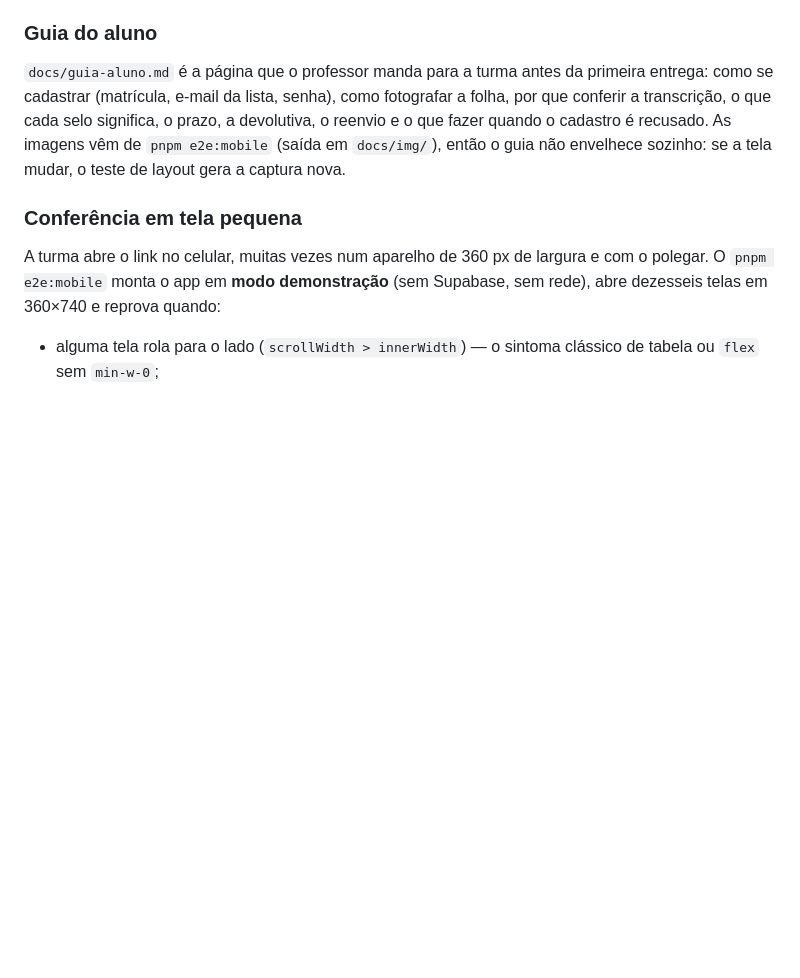
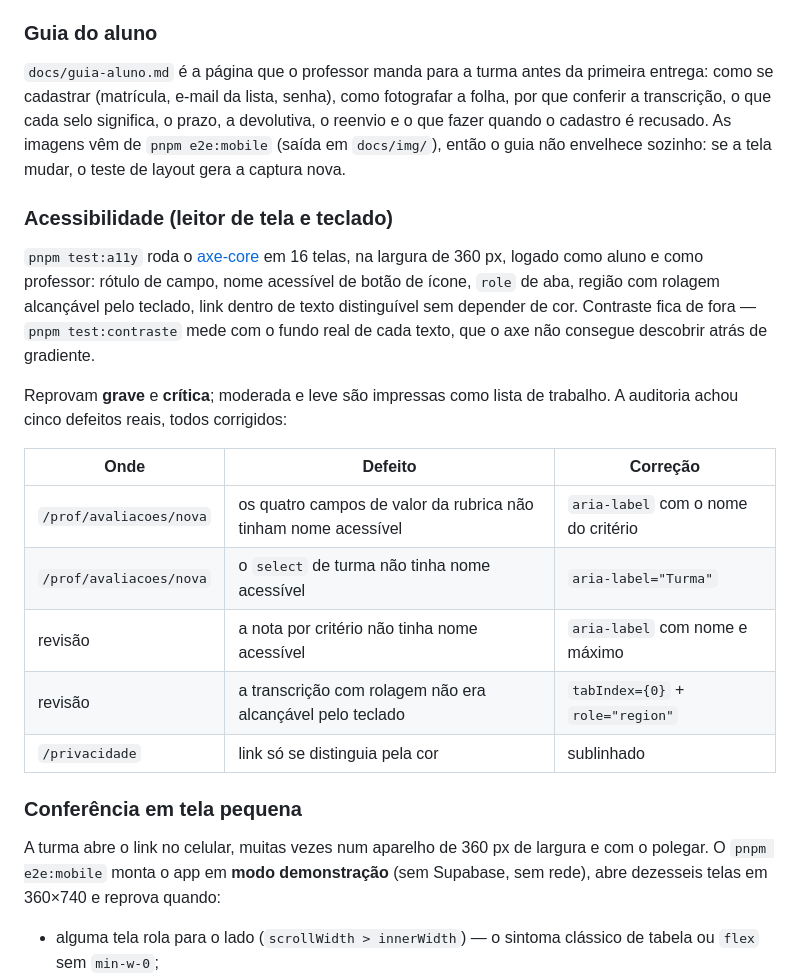
Before and after one commit to profmsouzaoficial/estatistica-biocientistas-avaliacao, a Markdown page: README.md, the part around the change. Rendered like a GitHub page; blank space fills up the shorter version.

Commit message:
Acessibilidade: axe-core em 16 telas e cinco defeitos corrigidos (rótulos da rubrica, select de turma, transcrição pelo teclado, link só por cor)

```diff
--- a/README.md
+++ b/README.md
@@ -451,6 +451,25 @@ o que cada selo significa, o prazo, a devolutiva, o reenvio e o que fazer quando
 As imagens vêm de `pnpm e2e:mobile` (saída em `docs/img/`), então o guia não envelhece sozinho: se a
 tela mudar, o teste de layout gera a captura nova.
 
+### Acessibilidade (leitor de tela e teclado)
+
+`pnpm test:a11y` roda o [axe-core](https://github.com/dequelabs/axe-core) em 16 telas, na largura de
+360 px, logado como aluno e como professor: rótulo de campo, nome acessível de botão de ícone,
+`role` de aba, região com rolagem alcançável pelo teclado, link dentro de texto distinguível sem
+depender de cor. Contraste fica de fora — `pnpm test:contraste` mede com o fundo real de cada texto,
+que o axe não consegue descobrir atrás de gradiente.
+
+Reprovam **grave** e **crítica**; moderada e leve são impressas como lista de trabalho. A auditoria
+achou cinco defeitos reais, todos corrigidos:
+
+| Onde | Defeito | Correção |
+|---|---|---|
+| `/prof/avaliacoes/nova` | os quatro campos de valor da rubrica não tinham nome acessível | `aria-label` com o nome do critério |
+| `/prof/avaliacoes/nova` | o `select` de turma não tinha nome acessível | `aria-label="Turma"` |
+| revisão | a nota por critério não tinha nome acessível | `aria-label` com nome e máximo |
+| revisão | a transcrição com rolagem não era alcançável pelo teclado | `tabIndex={0}` + `role="region"` |
+| `/privacidade` | link só se distinguia pela cor | sublinhado |
+
 ### Conferência em tela pequena
 
 A turma abre o link no celular, muitas vezes num aparelho de 360 px de largura e com o polegar. O
```
Also changed, not shown: docs/operacao.md (+2 -1 lines), docs/img/aluno-avaliacao.png, 6 other files.
